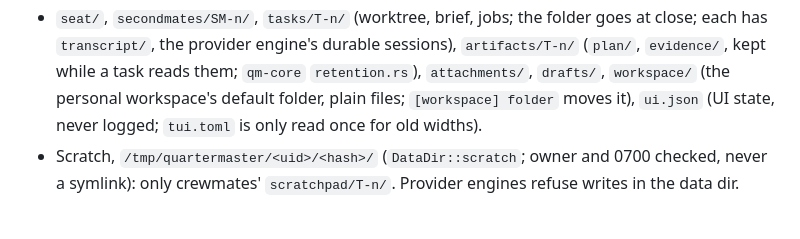
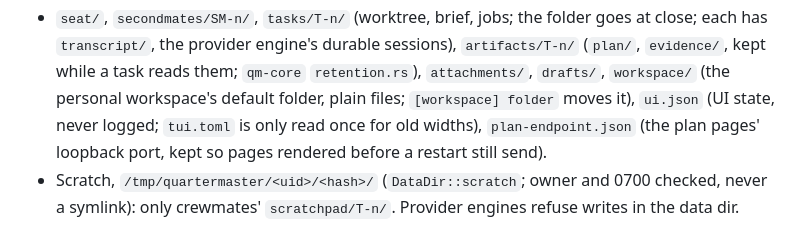
Before and after one commit to Adham-Aly/quartermaster, a Markdown page: AGENTS.md, the part around the change. GitHub-like rendering.

Commit message:
docs(plans): note the plan endpoint's port file and seat-script tips

```diff
--- a/AGENTS.md
+++ b/AGENTS.md
@@ -73,7 +73,8 @@ every crate ── qm-types (which depends on none of ours) · xtask: std only
 - `seat/`, `secondmates/SM-n/`, `tasks/T-n/` (worktree, brief, jobs; the folder goes at close; each
   has `transcript/`, the provider engine's durable sessions), `artifacts/T-n/` (`plan/`, `evidence/`,
   kept while a task reads them; `qm-core` `retention.rs`), `attachments/`, `drafts/`, `workspace/` (the personal workspace's default folder, plain files; `[workspace] folder` moves it),
-  `ui.json` (UI state, never logged; `tui.toml` is only read once for old widths).
+  `ui.json` (UI state, never logged; `tui.toml` is only read once for old widths), `plan-endpoint.json`
+  (the plan pages' loopback port, kept so pages rendered before a restart still send).
 - Scratch, `/tmp/quartermaster/<uid>/<hash>/` (`DataDir::scratch`; owner and 0700 checked, never a
   symlink): only crewmates' `scratchpad/T-n/`. Provider engines refuse writes in the data dir.
 
```
Also changed, not shown: 1 other file.
